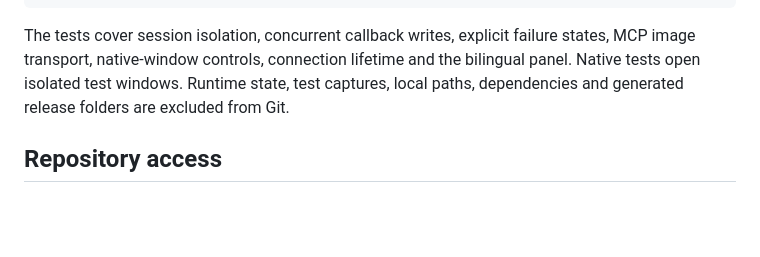
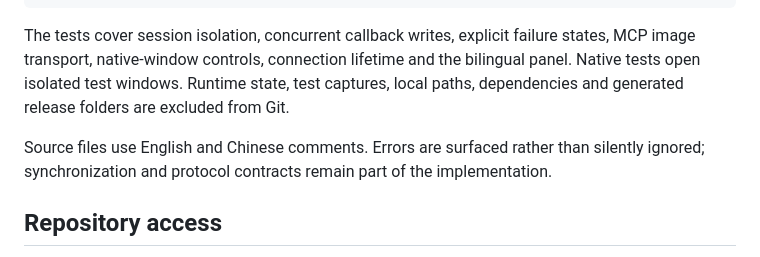
Before and after one commit to CharlesQueen/codex-desktop-pet, a Markdown page: README.md, the part around the change. Drawn GitHub-style; blank space fills up the shorter version.

Commit message:
docs: preserve existing README explanations

```diff
--- a/README.md
+++ b/README.md
@@ -103,6 +103,8 @@ pnpm format
 
 The tests cover session isolation, concurrent callback writes, explicit failure states, MCP image transport, native-window controls, connection lifetime and the bilingual panel. Native tests open isolated test windows. Runtime state, test captures, local paths, dependencies and generated release folders are excluded from Git.
 
+Source files use English and Chinese comments. Errors are surfaced rather than silently ignored; synchronization and protocol contracts remain part of the implementation.
+
 ## Repository access
 
 Anyone may download or copy the repository under its license. Only collaborators explicitly invited by the owner may open pull requests. Creating, updating, deleting or merging branches in the original repository is reserved to the owner. Automatic merging is disabled. An invitation does not grant permission to bypass these branch restrictions.
```
Also changed, not shown: README.zh-CN.md (+2 -0 lines).
